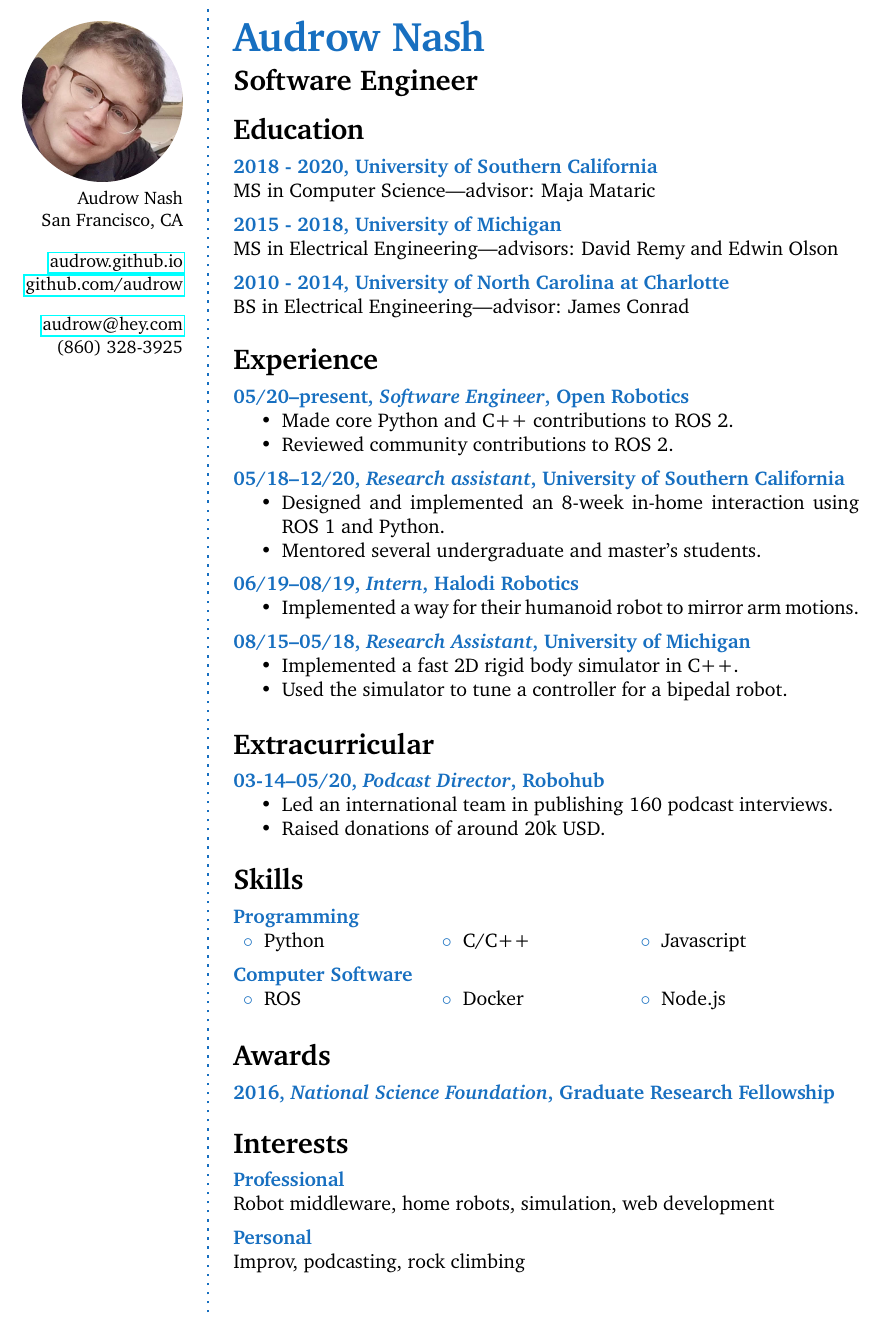
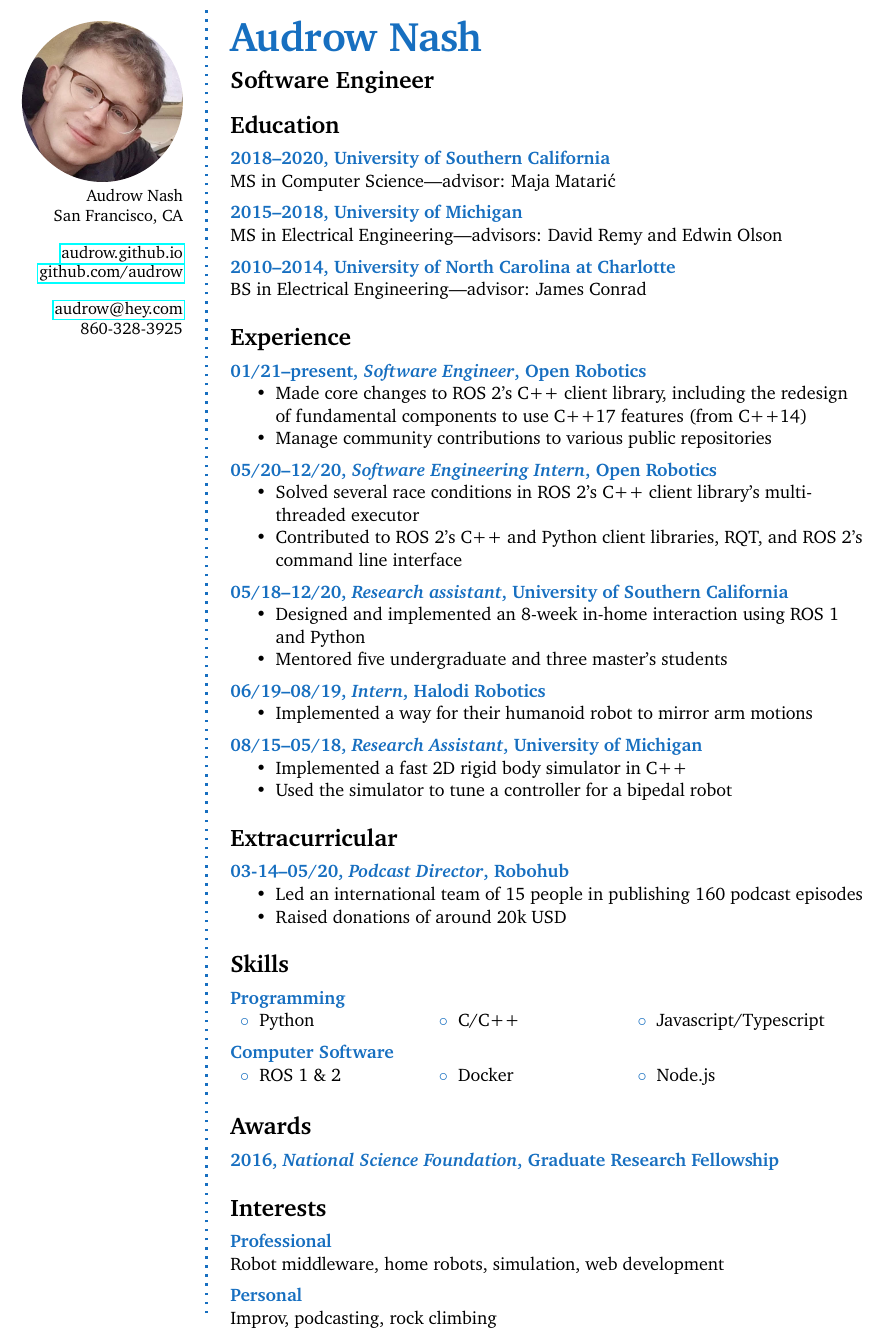
Before and after one commit to audrow/resume, a LaTeX CV (resume.tex): part of the page, cut so that both start at the same text. Compiled offline with pdfLaTeX.

Commit message:
Update resume format and with Open Robotics experience

```diff
--- a/resume.tex
+++ b/resume.tex
@@ -1,4 +1,5 @@
-\documentclass[a4paper,12pt]{memoir} % Font and paper size
+\documentclass[a4paper,11pt]{memoir} % Font and paper size
+\usepackage[document]{ragged2e}
 \usepackage{hyperref}
 
 \input{structure.tex} % Include the file specifying document layout and packages
@@ -25,7 +26,7 @@ San Francisco, CA\\ % Address 2
 \href{https://github.com/audrow}{github.com/audrow} \\
 \Sep
 \href{mailto:audrow@hey.com}{audrow@hey.com} \\ % Your email address
-(860) 328-3925 \\ % Your phone number
+860-328-3925 \\ % Your phone number
 \Sep % Some whitespace
 \vfill % Whitespace under this block to push it up under the photo
 \end{flushright}
@@ -61,11 +62,11 @@ San Francisco, CA\\ % Address 2
 
 %------------------------------------------------
 
-\CVItem{2018 - 2020, University of Southern California}{MS in Computer Science---advisor: Maja Mataric}{}
+\CVItem{2018--2020, University of Southern California}{MS in Computer Science---advisor: Maja Matari\'c}{}
 
-\CVItem{2015 - 2018, University of Michigan}{MS in Electrical Engineering---advisors: David Remy and Edwin Olson}
+\CVItem{2015--2018, University of Michigan}{MS in Electrical Engineering---advisors: David Remy and Edwin Olson}
 
-\CVItem{2010 - 2014, University of North Carolina at Charlotte}{BS in Electrical Engineering---advisor: James Conrad}
+\CVItem{2010--2014, University of North Carolina at Charlotte}{BS in Electrical Engineering---advisor: James Conrad}
 
 %------------------------------------------------
 
@@ -78,30 +79,39 @@ San Francisco, CA\\ % Address 2
 \CVSection{Experience}
 
 %------------------------------------------------
-\CVItem{05/20--present, \textit{Software Engineer}, Open Robotics}{
+\CVItem{01/21--present, \textit{Software Engineer}, Open Robotics}{
 \begin{itemize}
-	\item Made core Python and C++ contributions to ROS 2.
-	\item Reviewed community contributions to ROS 2.
+	\item Made core changes to ROS~2's C++ client library, including the redesign of fundamental components to use C++17 features (from C++14)
+	\item Manage community contributions to various public repositories
+\end{itemize}
+}
+
+\CVItem{05/20--12/20, \textit{Software Engineering Intern}, Open Robotics}{
+\begin{itemize}
+	\item Solved several race conditions in ROS~2's C++ client library's multi-threaded executor
+	\item Contributed to ROS~2's C++ and Python client libraries, RQT, and ROS~2's command line interface
 \end{itemize}
 }
 
 \CVItem{05/18--12/20, \textit{Research assistant}, University of Southern California}{
 \begin{itemize}
-	\item Designed and implemented an 8-week in-home interaction using ROS 1 and Python.
-	\item Mentored several undergraduate and master's students.
+	\item Designed and implemented an 8-week in-home interaction using ROS~1 and Python
+	% UG: Gauri, Courtney, Adam, Yang, Emily
+	% MS: Erica, Anand, Kristin
+	\item Mentored five undergraduate and three master's students
 \end{itemize}
 }
 
 \CVItem{06/19--08/19, \textit{Intern}, Halodi Robotics}{
 \begin{itemize}
-	\item Implemented a way for their humanoid robot to mirror arm motions.
+	\item Implemented a way for their humanoid robot to mirror arm motions
 \end{itemize}
 }
 
 \CVItem{08/15--05/18, \textit{Research Assistant}, University of Michigan}{
 \begin{itemize}
-	\item Implemented a fast 2D rigid body simulator in C++.
-	\item Used the simulator to tune a controller for a bipedal robot.
+	\item Implemented a fast 2D rigid body simulator in C++
+	\item Used the simulator to tune a controller for a bipedal robot
 \end{itemize}
 }
 
@@ -119,8 +129,8 @@ San Francisco, CA\\ % Address 2
 
 \CVItem{03-14--05/20, \textit{Podcast Director}, Robohub}{
 \begin{itemize}
-	\item Led an international team in publishing 160 podcast interviews.
-	\item Raised donations of around 20k USD.
+	\item Led an international team of 15 people in publishing 160 podcast episodes
+	\item Raised donations of around 20k USD
 \end{itemize}
 }
 
@@ -138,14 +148,14 @@ San Francisco, CA\\ % Address 2
 
 \CVItem{Programming}
 {\begin{tabular}{p{0.2\textwidth} p{0.2\textwidth} p{0.2\textwidth}}
-\bluebullet Python &  \bluebullet C/C++ & \bluebullet Javascript \\
+\bluebullet Python &  \bluebullet C/C++ & \bluebullet Javascript/Typescript \\
 \end{tabular}}
 
 %------------------------------------------------
 
 \CVItem{Computer Software}
 {\begin{tabular}{p{0.2\textwidth} p{0.2\textwidth} p{0.2\textwidth}}
- \bluebullet ROS &  \bluebullet Docker & \bluebullet Node.js\\
+ \bluebullet ROS 1~\&~2&  \bluebullet Docker & \bluebullet Node.js\\
 \end{tabular}}
 
 %------------------------------------------------
```
